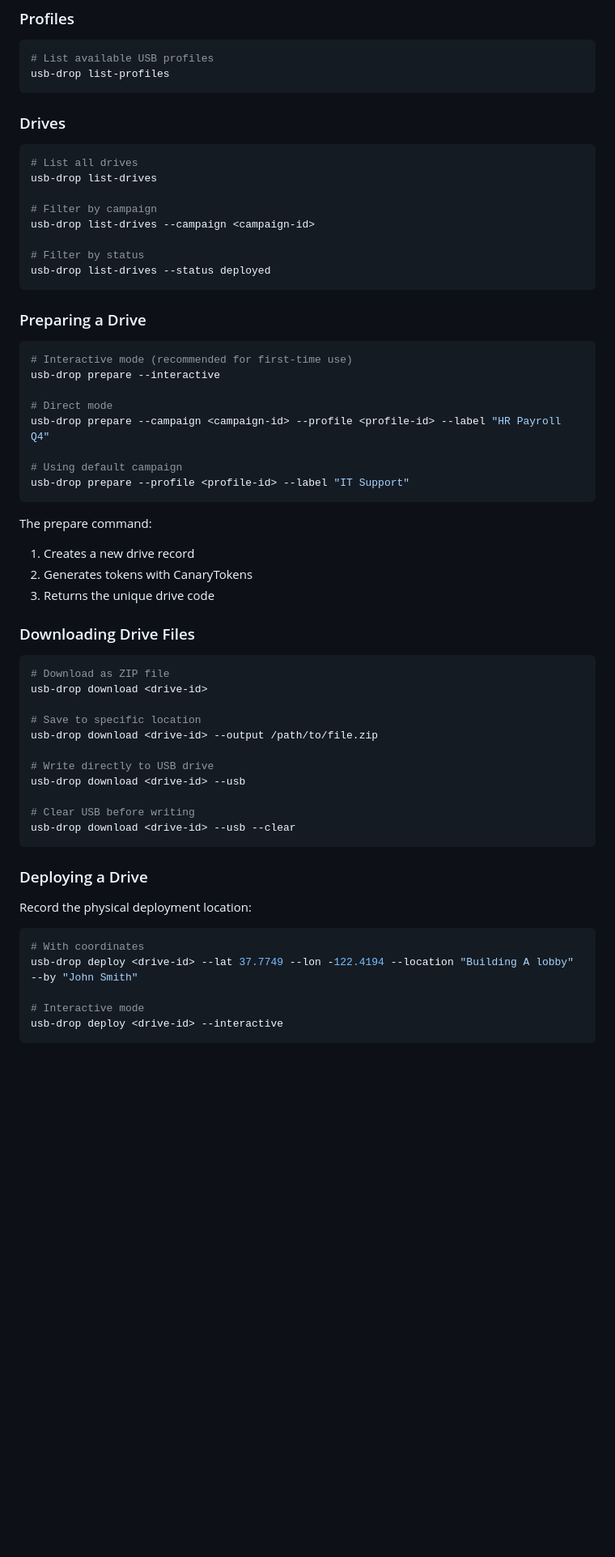
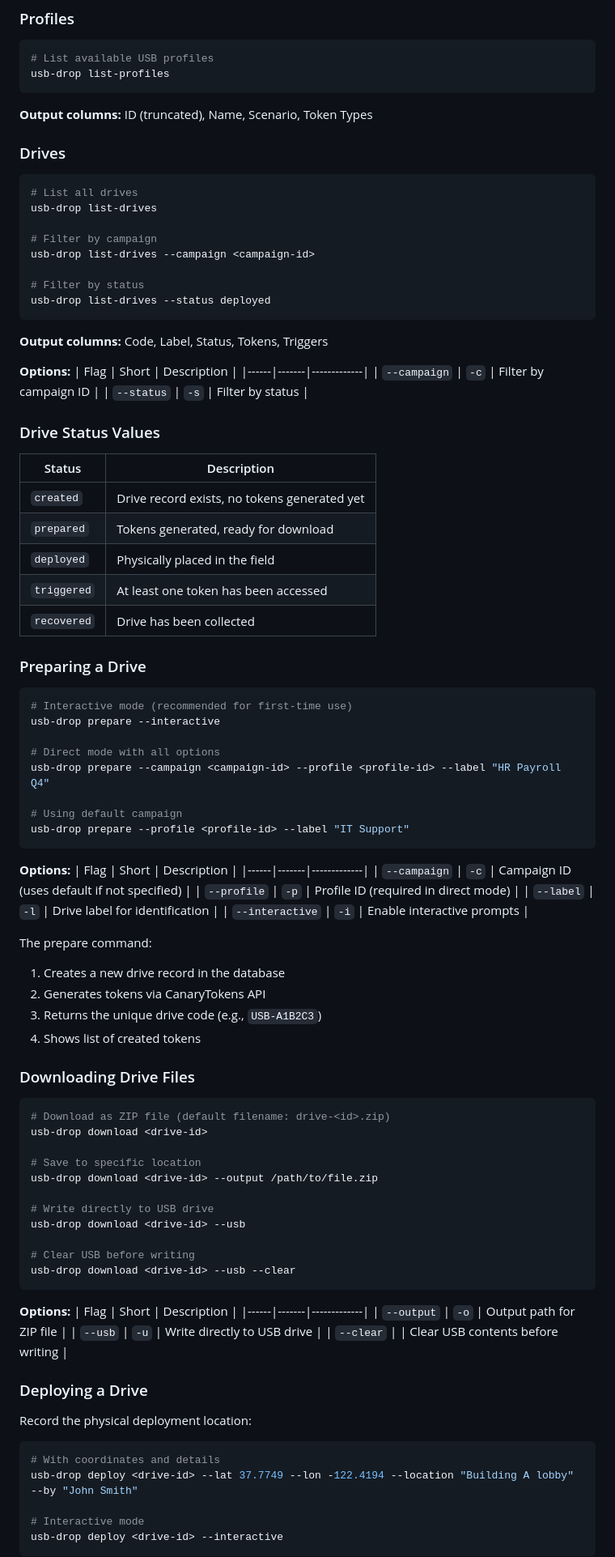
Before and after one commit to CarbonRaven/USB-Drop--CanaryTokens, a Markdown page: docs/CLI.md, the part around one of its changes. Shown at 81% size. GitHub-like rendering; blank space fills up the shorter version.

````diff
--- a/docs/CLI.md
+++ b/docs/CLI.md
@@ -46,6 +96,8 @@ usb-drop list-campaigns
 # List available USB profiles
 usb-drop list-profiles
 ```
+
+**Output columns:** ID (truncated), Name, Scenario, Token Types
 
 ### Drives
 
@@ -60,28 +112,55 @@ usb-drop list-drives --campaign <campaign-id>
 usb-drop list-drives --status deployed
 ```
 
+**Output columns:** Code, Label, Status, Tokens, Triggers
+
+**Options:**
+| Flag | Short | Description |
+|------|-------|-------------|
+| `--campaign` | `-c` | Filter by campaign ID |
+| `--status` | `-s` | Filter by status |
+
+### Drive Status Values
+
+| Status | Description |
+|--------|-------------|
+| `created` | Drive record exists, no tokens generated yet |
+| `prepared` | Tokens generated, ready for download |
+| `deployed` | Physically placed in the field |
+| `triggered` | At least one token has been accessed |
+| `recovered` | Drive has been collected |
+
 ### Preparing a Drive
 
 ```bash
 # Interactive mode (recommended for first-time use)
 usb-drop prepare --interactive
 
-# Direct mode
+# Direct mode with all options
 usb-drop prepare --campaign <campaign-id> --profile <profile-id> --label "HR Payroll Q4"
 
 # Using default campaign
 usb-drop prepare --profile <profile-id> --label "IT Support"
 ```
 
+**Options:**
+| Flag | Short | Description |
+|------|-------|-------------|
+| `--campaign` | `-c` | Campaign ID (uses default if not specified) |
+| `--profile` | `-p` | Profile ID (required in direct mode) |
+| `--label` | `-l` | Drive label for identification |
+| `--interactive` | `-i` | Enable interactive prompts |
+
 The prepare command:
-1. Creates a new drive record
-2. Generates tokens with CanaryTokens
-3. Returns the unique drive code
+1. Creates a new drive record in the database
+2. Generates tokens via CanaryTokens API
+3. Returns the unique drive code (e.g., `USB-A1B2C3`)
+4. Shows list of created tokens
 
 ### Downloading Drive Files
 
 ```bash
-# Download as ZIP file
+# Download as ZIP file (default filename: drive-<id>.zip)
 usb-drop download <drive-id>
 
 # Save to specific location
@@ -94,12 +173,19 @@ usb-drop download <drive-id> --usb
 usb-drop download <drive-id> --usb --clear
 ```
 
+**Options:**
+| Flag | Short | Description |
+|------|-------|-------------|
+| `--output` | `-o` | Output path for ZIP file |
+| `--usb` | `-u` | Write directly to USB drive |
+| `--clear` | | Clear USB contents before writing |
+
 ### Deploying a Drive
 
 Record the physical deployment location:
 
 ```bash
-# With coordinates
+# With coordinates and details
 usb-drop deploy <drive-id> --lat 37.7749 --lon -122.4194 --location "Building A lobby" --by "John Smith"
 
 # Interactive mode
````
Also changed, not shown: other parts of docs/CLI.md (+170 -25 lines).
